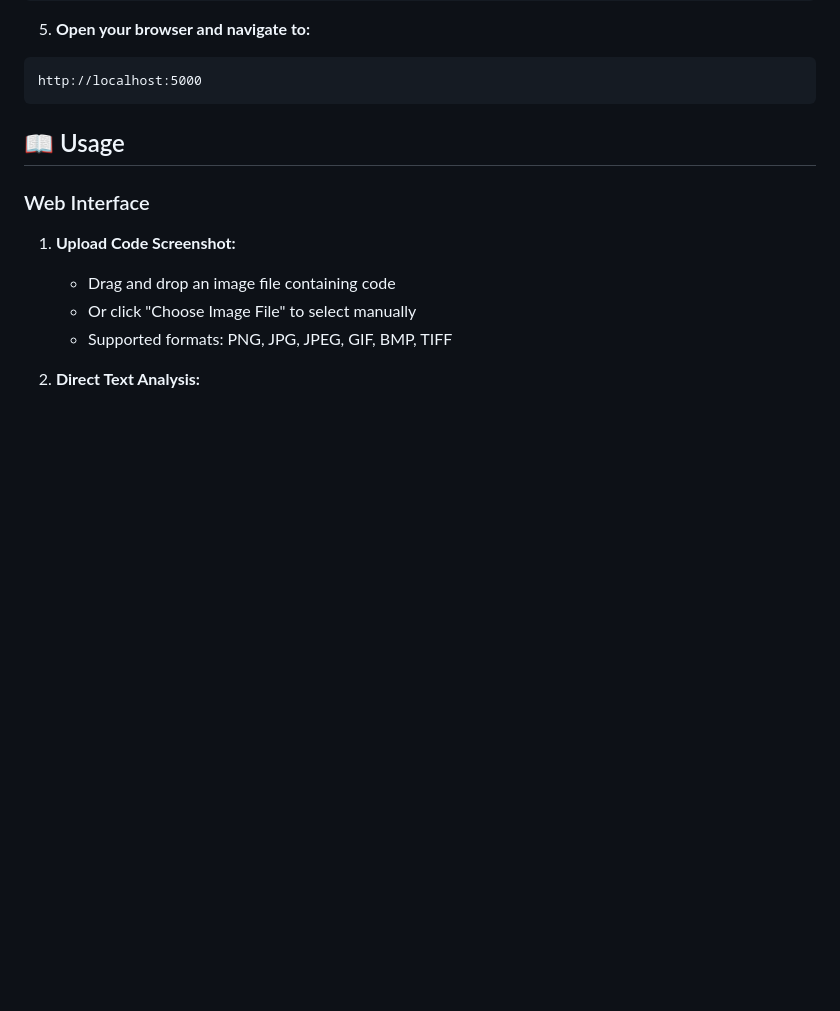
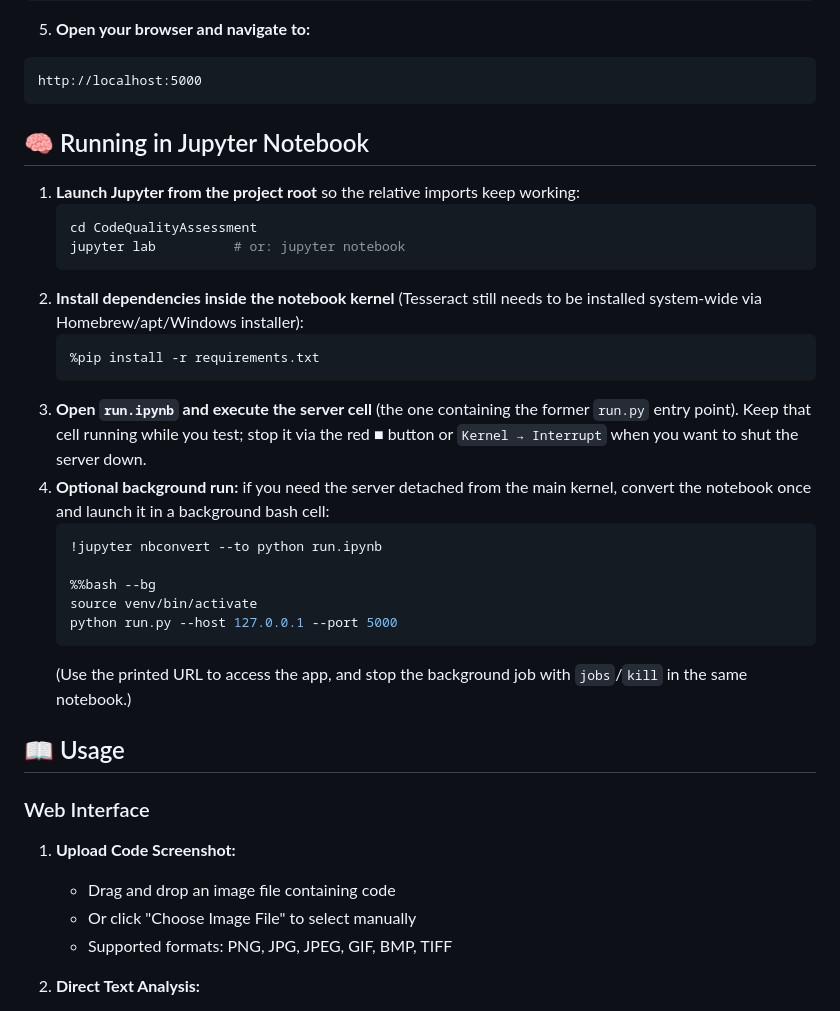
Before and after one commit to charlieijk/CodeQualityAssessment, a Markdown page: README.md, the part around the change. GitHub-like rendering; blank space fills up the shorter version.

Commit message:
Add Jupyter instructions to README

````diff
--- a/README.md
+++ b/README.md
@@ -70,6 +70,28 @@ python run.py
 ```
 http://localhost:5000
 ```
+
+## 🧠 Running in Jupyter Notebook
+
+1. **Launch Jupyter from the project root** so the relative imports keep working:
+   ```bash
+   cd CodeQualityAssessment
+   jupyter lab          # or: jupyter notebook
+   ```
+2. **Install dependencies inside the notebook kernel** (Tesseract still needs to be installed system-wide via Homebrew/apt/Windows installer):
+   ```python
+   %pip install -r requirements.txt
+   ```
+3. **Open `run.ipynb` and execute the server cell** (the one containing the former `run.py` entry point). Keep that cell running while you test; stop it via the red ■ button or `Kernel → Interrupt` when you want to shut the server down.
+4. **Optional background run:** if you need the server detached from the main kernel, convert the notebook once and launch it in a background bash cell:
+   ```python
+   !jupyter nbconvert --to python run.ipynb
+
+   %%bash --bg
+   source venv/bin/activate
+   python run.py --host 127.0.0.1 --port 5000
+   ```
+   (Use the printed URL to access the app, and stop the background job with `jobs`/`kill` in the same notebook.)
 
 ## 📖 Usage
 
````
